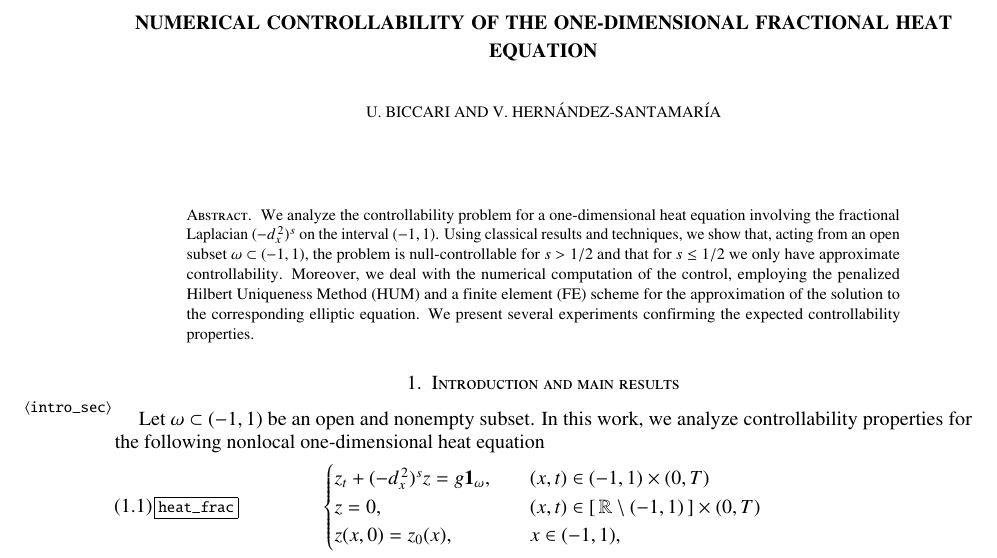
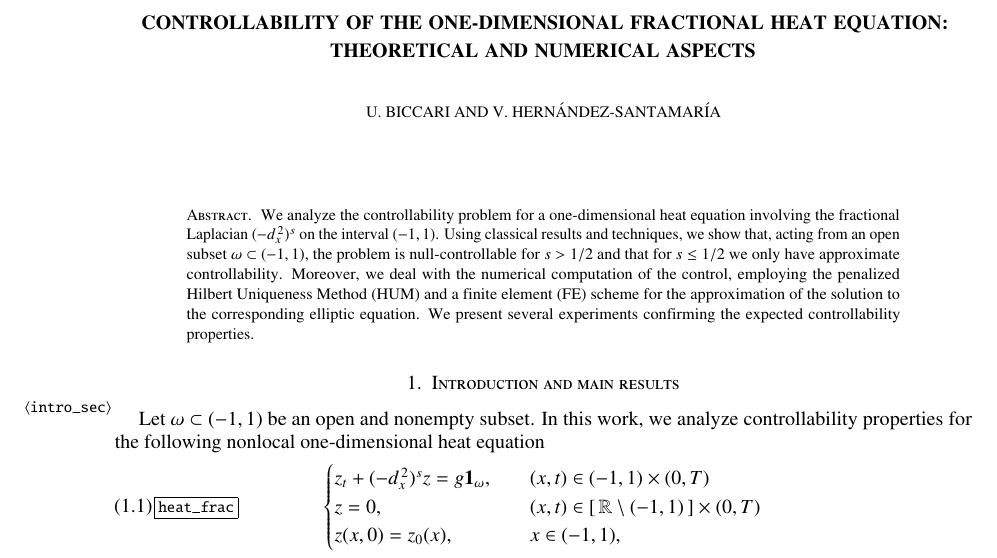
Before and after one commit to victor-santamaria/Num-control-fractional, a LaTeX paper (fl_numerics.tex): part of page 1 of 12, cut so that both start at the same text. Compiled offline with pdfLaTeX.

Commit message:
name of paper
changing name of paper

```diff
--- a/fl_numerics.tex
+++ b/fl_numerics.tex
@@ -129,7 +129,7 @@
 %
 %\input{macros_franck.tex}
 %
-\title[Numerical controllability fractional heat equation]{Numerical controllability of the one-dimensional fractional heat equation}
+\title[Controllability fractional heat equation]{Controllability of the one-dimensional fractional heat equation: theoretical and numerical aspects}
 %
 \author{U.~Biccari}
 \address{Umberto Biccari, DeustoTech, University of Deusto, 48007 Bilbao, Basque Country, Spain.}
```
